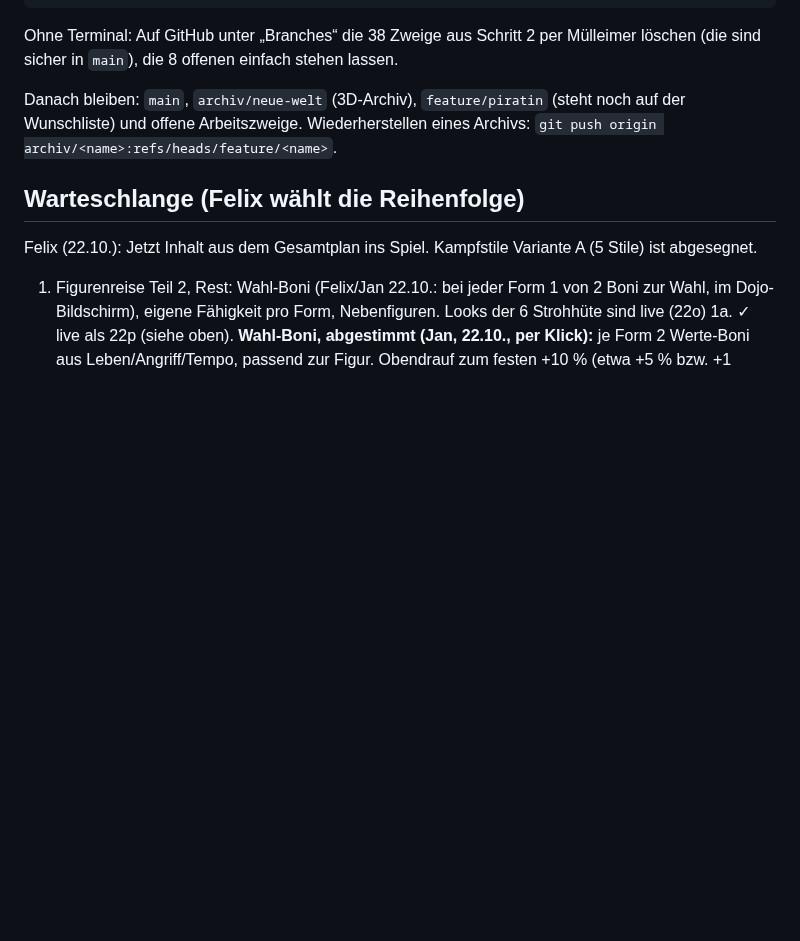
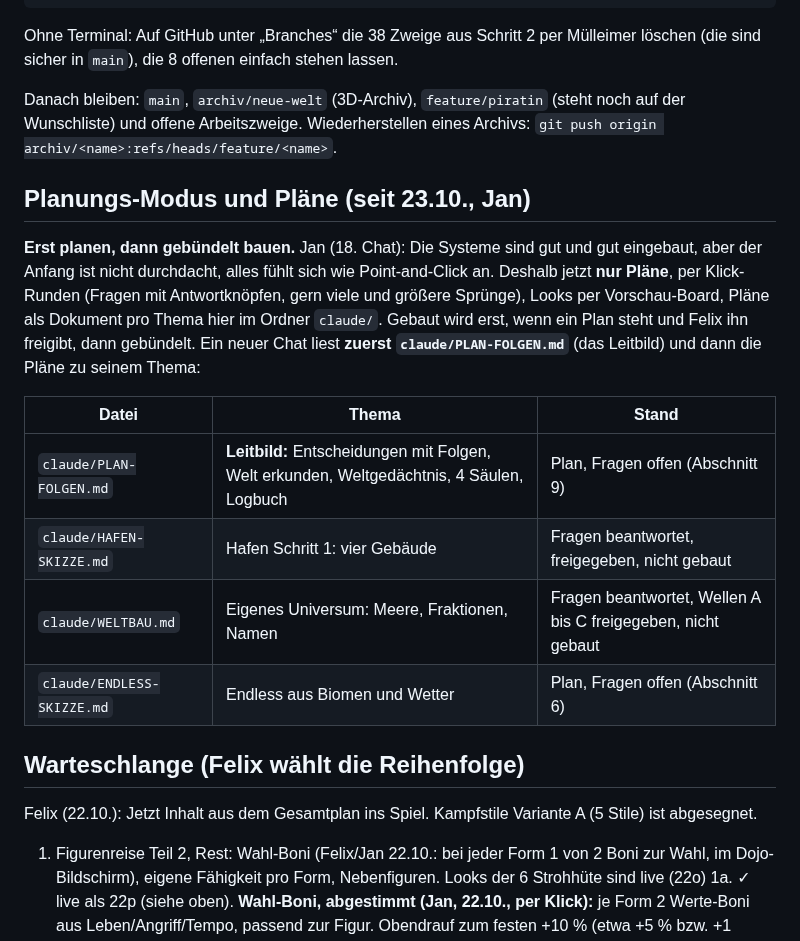
Before and after one commit to flexibeel/Grandline, a Markdown page: claude/FAHRPLAN.md, the part around the change. Rendered like a GitHub page; blank space fills up the shorter version.

```diff
--- a/claude/FAHRPLAN.md
+++ b/claude/FAHRPLAN.md
@@ -170,6 +170,17 @@ Ohne Terminal: Auf GitHub unter „Branches“ die 38 Zweige aus Schritt 2 per M
 Danach bleiben: `main`, `archiv/neue-welt` (3D-Archiv), `feature/piratin` (steht noch auf der Wunschliste) und offene Arbeitszweige.
 Wiederherstellen eines Archivs: `git push origin archiv/<name>:refs/heads/feature/<name>`.
 
+## Planungs-Modus und Pläne (seit 23.10., Jan)
+**Erst planen, dann gebündelt bauen.** Jan (18. Chat): Die Systeme sind gut und gut eingebaut, aber der Anfang ist nicht durchdacht, alles fühlt sich wie Point-and-Click an. Deshalb jetzt **nur Pläne**, per Klick-Runden (Fragen mit Antwortknöpfen, gern viele und größere Sprünge), Looks per Vorschau-Board, Pläne als Dokument pro Thema hier im Ordner `claude/`. Gebaut wird erst, wenn ein Plan steht und Felix ihn freigibt, dann gebündelt.
+Ein neuer Chat liest **zuerst `claude/PLAN-FOLGEN.md`** (das Leitbild) und dann die Pläne zu seinem Thema:
+
+| Datei | Thema | Stand |
+|---|---|---|
+| `claude/PLAN-FOLGEN.md` | **Leitbild:** Entscheidungen mit Folgen, Welt erkunden, Weltgedächtnis, 4 Säulen, Logbuch | Plan, Fragen offen (Abschnitt 9) |
+| `claude/HAFEN-SKIZZE.md` | Hafen Schritt 1: vier Gebäude | Fragen beantwortet, freigegeben, nicht gebaut |
+| `claude/WELTBAU.md` | Eigenes Universum: Meere, Fraktionen, Namen | Fragen beantwortet, Wellen A bis C freigegeben, nicht gebaut |
+| `claude/ENDLESS-SKIZZE.md` | Endless aus Biomen und Wetter | Plan, Fragen offen (Abschnitt 6) |
+
 ## Warteschlange (Felix wählt die Reihenfolge)
 Felix (22.10.): Jetzt Inhalt aus dem Gesamtplan ins Spiel. Kampfstile Variante A (5 Stile) ist abgesegnet.
 1. Figurenreise Teil 2, Rest: Wahl-Boni (Felix/Jan 22.10.: bei jeder Form 1 von 2 Boni zur Wahl, im Dojo-Bildschirm), eigene Fähigkeit pro Form, Nebenfiguren. Looks der 6 Strohhüte sind live (22o)
```
Also changed, not shown: claude/PLAN-FOLGEN.md (added, +89 -0 lines).
